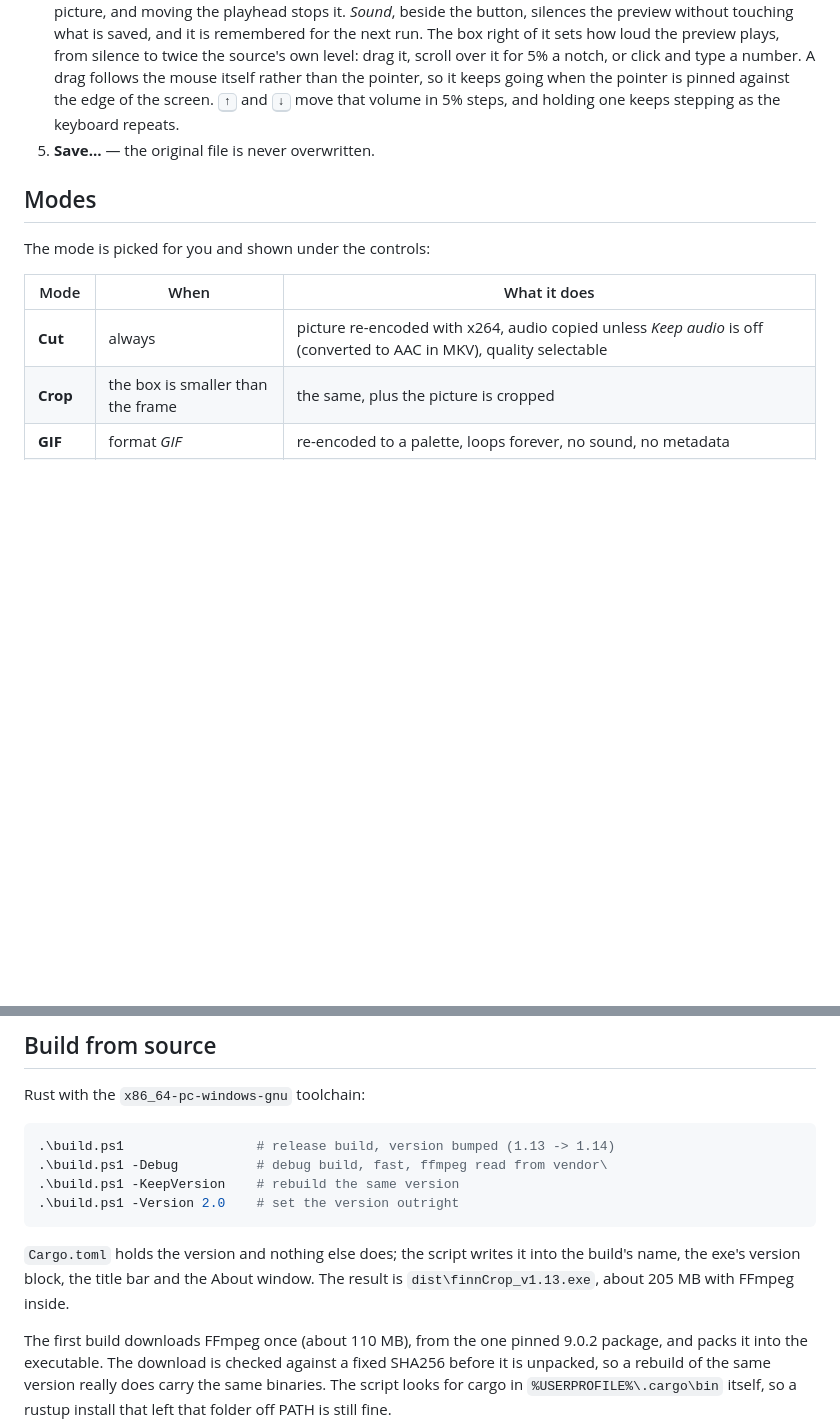
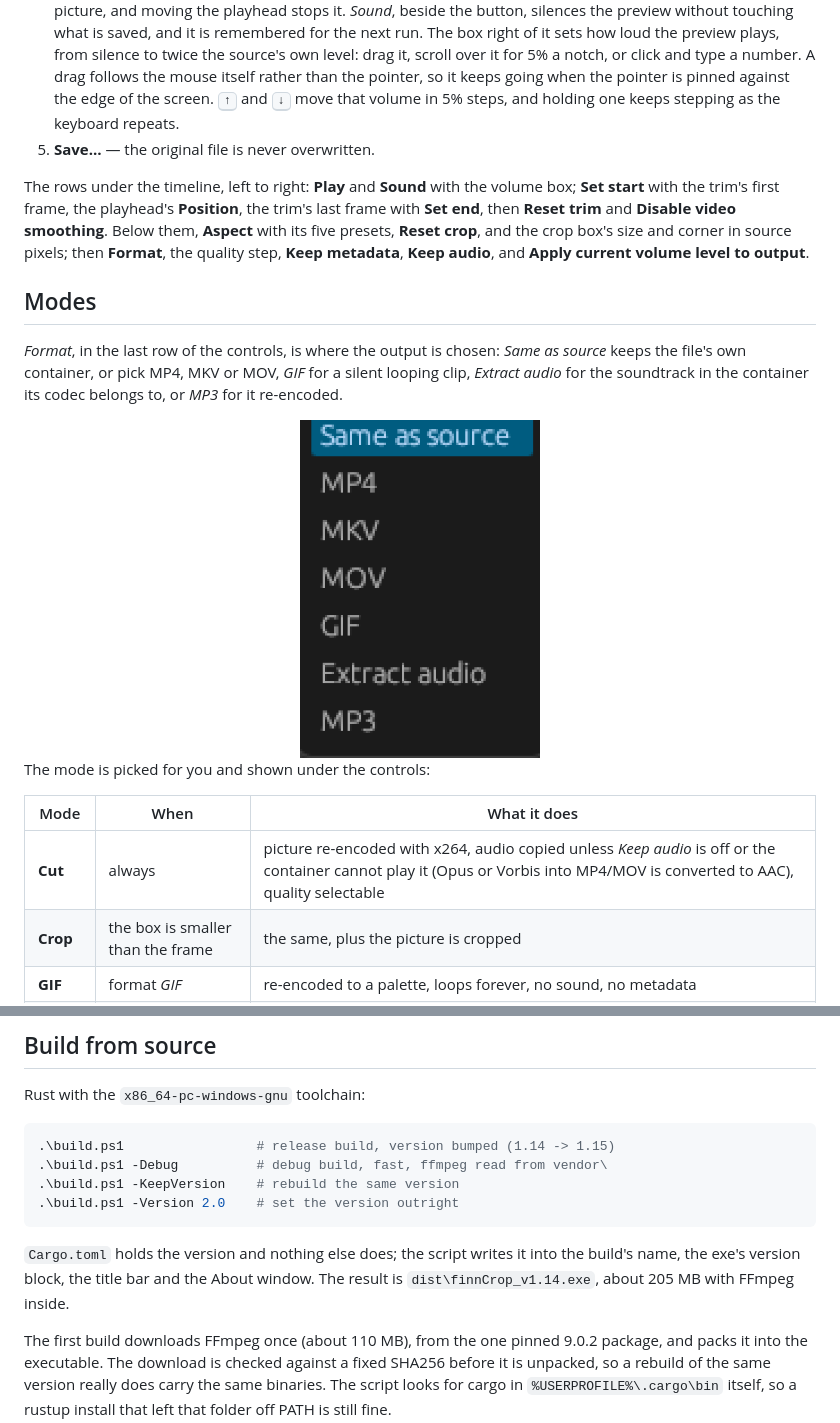
Before and after one commit to finnuen/finnCrop, a Markdown page: README.md, 2 parts joined by grey strips. GitHub-like rendering; pictures changed too: docs/screenshot-format.png (added); blank space fills up the shorter version.

````diff
--- a/README.md
+++ b/README.md
@@ -68,13 +71,30 @@ harmless — it is written again on the next start.
    steps, and holding one keeps stepping as the keyboard repeats.
 5. **Save…** — the original file is never overwritten.
 
+The rows under the timeline, left to right: **Play** and **Sound** with the
+volume box; **Set start** with the trim's first frame, the playhead's
+**Position**, the trim's last frame with **Set end**, then **Reset trim** and
+**Disable video smoothing**. Below them, **Aspect** with its five presets,
+**Reset crop**, and the crop box's size and corner in source pixels; then
+**Format**, the quality step, **Keep metadata**, **Keep audio**, and **Apply
+current volume level to output**.
+
 ## Modes
+
+*Format*, in the last row of the controls, is where the output is chosen:
+*Same as source* keeps the file's own container, or pick MP4, MKV or MOV, *GIF*
+for a silent looping clip, *Extract audio* for the soundtrack in the container
+its codec belongs to, or *MP3* for it re-encoded.
+
+<div align="center">
+<img src="docs/screenshot-format.png" width="240" alt="The Format menu: Same as source, MP4, MKV, MOV, GIF, Extract audio, MP3">
+</div>
 
 The mode is picked for you and shown under the controls:
 
 | Mode | When | What it does |
 | --- | --- | --- |
-| **Cut** | always | picture re-encoded with x264, audio copied unless *Keep audio* is off (converted to AAC in MKV), quality selectable |
+| **Cut** | always | picture re-encoded with x264, audio copied unless *Keep audio* is off or the container cannot play it (Opus or Vorbis into MP4/MOV is converted to AAC), quality selectable |
 | **Crop** | the box is smaller than the frame | the same, plus the picture is cropped |
 | **GIF** | format *GIF* | re-encoded to a palette, loops forever, no sound, no metadata |
 | **Audio** | format *Extract audio* or *MP3* | the sound alone, trimmed but never cropped; no picture is written |
@@ -149,7 +178,7 @@ embeds.
 Rust with the `x86_64-pc-windows-gnu` toolchain:
 
 ```powershell
-.\build.ps1                 # release build, version bumped (1.13 -> 1.14)
+.\build.ps1                 # release build, version bumped (1.14 -> 1.15)
 .\build.ps1 -Debug          # debug build, fast, ffmpeg read from vendor\
 .\build.ps1 -KeepVersion    # rebuild the same version
 .\build.ps1 -Version 2.0    # set the version outright
@@ -157,7 +186,7 @@ Rust with the `x86_64-pc-windows-gnu` toolchain:
 
 `Cargo.toml` holds the version and nothing else does; the script writes it into
 the build's name, the exe's version block, the title bar and the About window.
-The result is `dist\finnCrop_v1.13.exe`, about 205 MB with FFmpeg inside.
+The result is `dist\finnCrop_v1.14.exe`, about 205 MB with FFmpeg inside.
 
 The first build downloads FFmpeg once (about 110 MB), from the one pinned 9.0.2
 package, and packs it into the executable. The download is checked against a
````
Also changed, not shown: other parts of README.md (+18 -6 lines), docs/screenshot-crop.png, docs/screenshot-empty.png, 6 other files.
